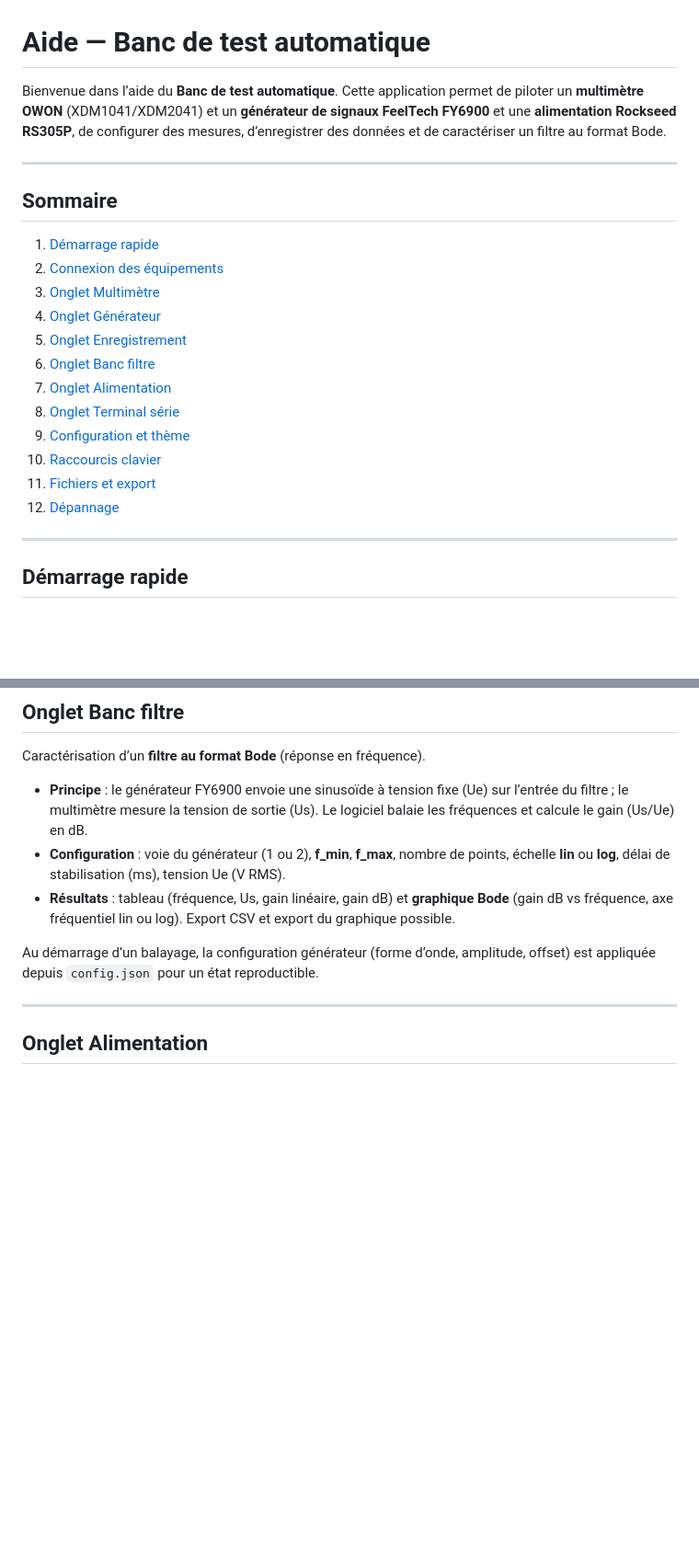
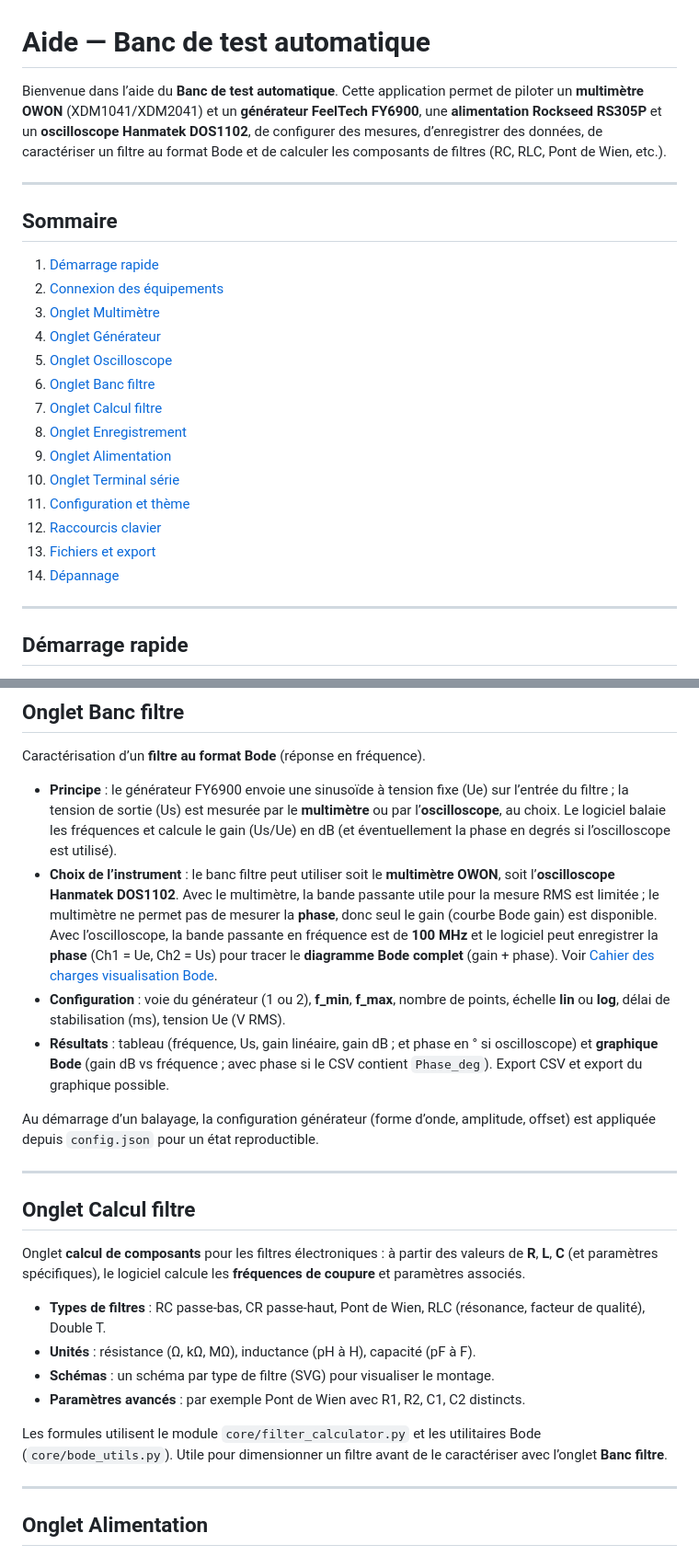
Before and after one commit to Sinnamary/BancTestAuto, a Markdown page: docs/AIDE.md, 2 parts joined by grey strips. Shown at 92% size. Rendered like a GitHub page; blank space fills up the shorter version.

Commit message:
Aide a jour

```diff
--- a/docs/AIDE.md
+++ b/docs/AIDE.md
@@ -1,6 +1,6 @@
 # Aide — Banc de test automatique
 
-Bienvenue dans l’aide du **Banc de test automatique**. Cette application permet de piloter un **multimètre OWON** (XDM1041/XDM2041) et un **générateur de signaux FeelTech FY6900** et une **alimentation Rockseed RS305P**, de configurer des mesures, d’enregistrer des données et de caractériser un filtre au format Bode.
+Bienvenue dans l’aide du **Banc de test automatique**. Cette application permet de piloter un **multimètre OWON** (XDM1041/XDM2041) et un **générateur FeelTech FY6900**, une **alimentation Rockseed RS305P** et un **oscilloscope Hanmatek DOS1102**, de configurer des mesures, d’enregistrer des données, de caractériser un filtre au format Bode et de calculer les composants de filtres (RC, RLC, Pont de Wien, etc.).
 
 ---
 
@@ -10,14 +10,16 @@ Bienvenue dans l’aide du **Banc de test automatique**. Cette application perme
 2. [Connexion des équipements](#connexion-des-équipements)
 3. [Onglet Multimètre](#onglet-multimètre)
 4. [Onglet Générateur](#onglet-générateur)
-5. [Onglet Enregistrement](#onglet-enregistrement)
+5. [Onglet Oscilloscope](#onglet-oscilloscope)
 6. [Onglet Banc filtre](#onglet-banc-filtre)
-7. [Onglet Alimentation](#onglet-alimentation)
-8. [Onglet Terminal série](#onglet-terminal-série)
-9. [Configuration et thème](#configuration-et-thème)
-10. [Raccourcis clavier](#raccourcis-clavier)
-11. [Fichiers et export](#fichiers-et-export)
-12. [Dépannage](#dépannage)
+7. [Onglet Calcul filtre](#onglet-calcul-filtre)
+8. [Onglet Enregistrement](#onglet-enregistrement)
+9. [Onglet Alimentation](#onglet-alimentation)
+10. [Onglet Terminal série](#onglet-terminal-série)
+11. [Configuration et thème](#configuration-et-thème)
+12. [Raccourcis clavier](#raccourcis-clavier)
+13. [Fichiers et export](#fichiers-et-export)
+14. [Dépannage](#dépannage)
 
 ---
 
@@ -130,11 +147,25 @@ Boutons : **Démarrer**, **Arrêter**, **Mettre en pause**, **Charger un fichier
 
 Caractérisation d’un **filtre au format Bode** (réponse en fréquence).
 
-- **Principe** : le générateur FY6900 envoie une sinusoïde à tension fixe (Ue) sur l’entrée du filtre ; le multimètre mesure la tension de sortie (Us). Le logiciel balaie les fréquences et calcule le gain (Us/Ue) en dB.
+- **Principe** : le générateur FY6900 envoie une sinusoïde à tension fixe (Ue) sur l’entrée du filtre ; la tension de sortie (Us) est mesurée par le **multimètre** ou par l’**oscilloscope**, au choix. Le logiciel balaie les fréquences et calcule le gain (Us/Ue) en dB (et éventuellement la phase en degrés si l’oscilloscope est utilisé).
+- **Choix de l’instrument** : le banc filtre peut utiliser soit le **multimètre OWON**, soit l’**oscilloscope Hanmatek DOS1102**. Avec le multimètre, la bande passante utile pour la mesure RMS est limitée ; le multimètre ne permet pas de mesurer la **phase**, donc seul le gain (courbe Bode gain) est disponible. Avec l’oscilloscope, la bande passante en fréquence est de **100 MHz** et le logiciel peut enregistrer la **phase** (Ch1 = Ue, Ch2 = Us) pour tracer le **diagramme Bode complet** (gain + phase). Voir [Cahier des charges visualisation Bode](CAHIER_DES_CHARGES_VISUALISATION_BODE.md).
 - **Configuration** : voie du générateur (1 ou 2), **f_min**, **f_max**, nombre de points, échelle **lin** ou **log**, délai de stabilisation (ms), tension Ue (V RMS).
-- **Résultats** : tableau (fréquence, Us, gain linéaire, gain dB) et **graphique Bode** (gain dB vs fréquence, axe fréquentiel lin ou log). Export CSV et export du graphique possible.
+- **Résultats** : tableau (fréquence, Us, gain linéaire, gain dB ; et phase en ° si oscilloscope) et **graphique Bode** (gain dB vs fréquence ; avec phase si le CSV contient `Phase_deg`). Export CSV et export du graphique possible.
 
 Au démarrage d’un balayage, la configuration générateur (forme d’onde, amplitude, offset) est appliquée depuis `config.json` pour un état reproductible.
+
+---
+
+## Onglet Calcul filtre
+
+Onglet **calcul de composants** pour les filtres électroniques : à partir des valeurs de **R**, **L**, **C** (et paramètres spécifiques), le logiciel calcule les **fréquences de coupure** et paramètres associés.
+
+- **Types de filtres** : RC passe-bas, CR passe-haut, Pont de Wien, RLC (résonance, facteur de qualité), Double T.
+- **Unités** : résistance (Ω, kΩ, MΩ), inductance (pH à H), capacité (pF à F).
+- **Schémas** : un schéma par type de filtre (SVG) pour visualiser le montage.
+- **Paramètres avancés** : par exemple Pont de Wien avec R1, R2, C1, C2 distincts.
+
+Les formules utilisent le module `core/filter_calculator.py` et les utilitaires Bode (`core/bode_utils.py`). Utile pour dimensionner un filtre avant de le caractériser avec l’onglet **Banc filtre**.
 
 ---
 
```
Also changed, not shown: other parts of docs/AIDE.md (+26 -6 lines), docs/DOC_AUDIT.md (deleted, +0 -161 lines), docs/REFACTORING_PLAN.md (deleted, +0 -196 lines).
